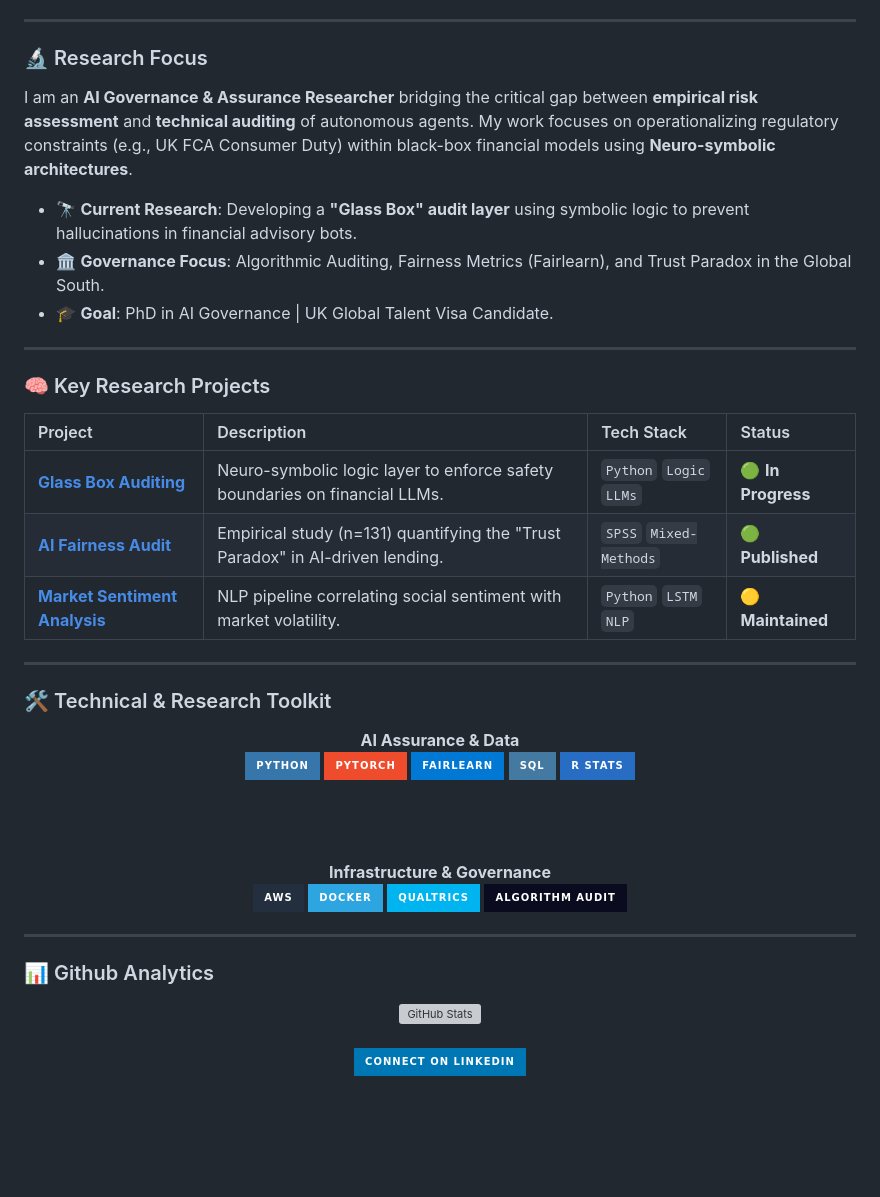
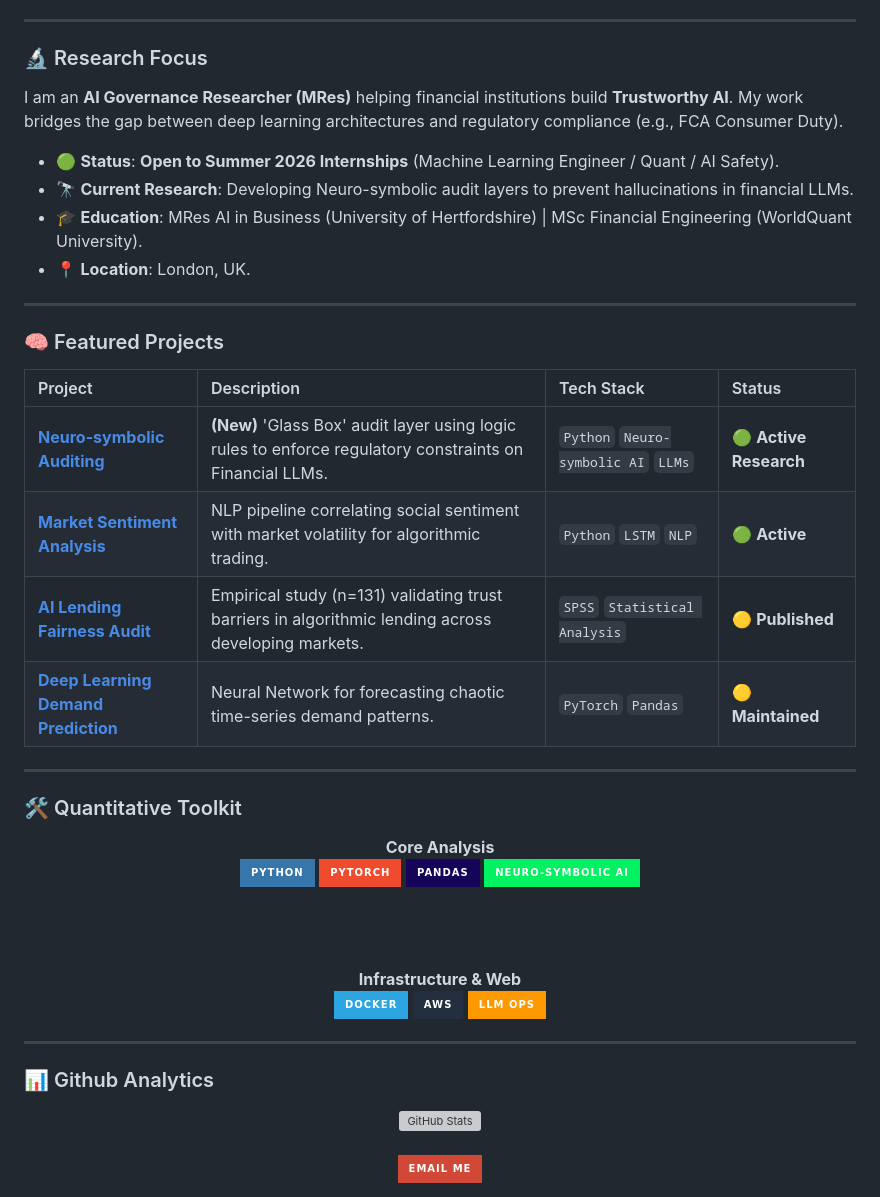
Before and after one commit to rishisubedi/rishisubedi, a Markdown page: README.md, the part around one of its changes. Rendered like a GitHub page; badges without logos; blank space fills up the shorter version; grey boxes are pictures that could not be loaded.

```diff
--- a/README.md
+++ b/README.md
@@ -10,44 +13,44 @@
 
 ### 🔬 Research Focus
 
-I am an **AI Governance & Assurance Researcher** bridging the critical gap between **empirical risk assessment** and **technical auditing** of autonomous agents. My work focuses on operationalizing regulatory constraints (e.g., UK FCA Consumer Duty) within black-box financial models using **Neuro-symbolic architectures**.
+I am an **AI Governance Researcher (MRes)** helping financial institutions build **Trustworthy AI**. My work bridges the gap between deep learning architectures and regulatory compliance (e.g., FCA Consumer Duty).
 
-- 🔭 **Current Research**: Developing a **"Glass Box" audit layer** using symbolic logic to prevent hallucinations in financial advisory bots.
-- 🏛️ **Governance Focus**: Algorithmic Auditing, Fairness Metrics (Fairlearn), and Trust Paradox in the Global South.
-- 🎓 **Goal**: PhD in AI Governance | UK Global Talent Visa Candidate.
+- 🟢 **Status**: **Open to Summer 2026 Internships** (Machine Learning Engineer / Quant / AI Safety).
+- 🔭 **Current Research**: Developing Neuro-symbolic audit layers to prevent hallucinations in financial LLMs.
+- 🎓 **Education**: MRes AI in Business (University of Hertfordshire) | MSc Financial Engineering (WorldQuant University).
+- 📍 **Location**: London, UK.
 
 ---
 
-### 🧠 Key Research Projects
+### 🧠 Featured Projects
 
 | Project | Description | Tech Stack | Status |
 |:---|:---|:---|:---|
-| **[Glass Box Auditing](https://github.com/rishisubedi/Glass-Box-Audit)** | Neuro-symbolic logic layer to enforce safety boundaries on financial LLMs. | `Python` `Logic` `LLMs` | 🟢 **In Progress** |
-| **[AI Fairness Audit](https://github.com/rishisubedi/AI-Fairness-Study)** | Empirical study (n=131) quantifying the "Trust Paradox" in AI-driven lending. | `SPSS` `Mixed-Methods` | 🟢 **Published** |
-| **[Market Sentiment Analysis](https://github.com/rishisubedi/Market-Sentiment-Analysis)** | NLP pipeline correlating social sentiment with market volatility. | `Python` `LSTM` `NLP` | 🟡 **Maintained** |
+| **[Neuro-symbolic Auditing](https://github.com/rishisubedi/Neuro-Symbolic-Audit)** | **(New)** 'Glass Box' audit layer using logic rules to enforce regulatory constraints on Financial LLMs. | `Python` `Neuro-symbolic AI` `LLMs` | 🟢 **Active Research** |
+| **[Market Sentiment Analysis](https://github.com/rishisubedi/Market-Sentiment-Analysis)** | NLP pipeline correlating social sentiment with market volatility for algorithmic trading. | `Python` `LSTM` `NLP` | 🟢 **Active** |
+| **[AI Lending Fairness Audit](https://github.com/rishisubedi/AI-Lending-Audit)** | Empirical study (n=131) validating trust barriers in algorithmic lending across developing markets. | `SPSS` `Statistical Analysis` | 🟡 **Published** |
+| **[Deep Learning Demand Prediction](https://github.com/rishisubedi/Deep-Learning-Demand-Prediction)** | Neural Network for forecasting chaotic time-series demand patterns. | `PyTorch` `Pandas` | 🟡 **Maintained** |
 
 ---
 
-### 🛠 Technical & Research Toolkit
+### 🛠 Quantitative Toolkit
 
 <div align="center">
 
-  **AI Assurance & Data**
+  **Core Analysis**
   <br>
   <img src="https://img.shields.io/badge/Python-3776AB?style=for-the-badge&logo=python&logoColor=white" />
   <img src="https://img.shields.io/badge/PyTorch-EE4C2C?style=for-the-badge&logo=pytorch&logoColor=white" />
-  <img src="https://img.shields.io/badge/Fairlearn-0078D4?style=for-the-badge&logo=microsoft&logoColor=white" />
-  <img src="https://img.shields.io/badge/SQL-4479A1?style=for-the-badge&logo=postgresql&logoColor=white" />
-  <img src="https://img.shields.io/badge/R_Stats-276DC3?style=for-the-badge&logo=r&logoColor=white" />
+  <img src="https://img.shields.io/badge/Pandas-150458?style=for-the-badge&logo=pandas&logoColor=white" />
+  <img src="https://img.shields.io/badge/Neuro--symbolic_AI-00f260?style=for-the-badge&logoColor=black" />
 
   <br><br>
 
-  **Infrastructure & Governance**
+  **Infrastructure & Web**
   <br>
+  <img src="https://img.shields.io/badge/Docker-2CA5E0?style=for-the-badge&logo=docker&logoColor=white" />
   <img src="https://img.shields.io/badge/AWS-232F3E?style=for-the-badge&logo=amazon-aws&logoColor=white" />
-  <img src="https://img.shields.io/badge/Docker-2CA5E0?style=for-the-badge&logo=docker&logoColor=white" />
-  <img src="https://img.shields.io/badge/Qualtrics-00B4EF?style=for-the-badge&logo=qualtrics&logoColor=white" />
-  <img src="https://img.shields.io/badge/Algorithm_Audit-0a0b1e?style=for-the-badge&logo=security&logoColor=white" />
+  <img src="https://img.shields.io/badge/LLM_Ops-FF9900?style=for-the-badge&logo=openai&logoColor=white" />
 
 </div>
 
@@ -62,7 +65,7 @@ I am an **AI Governance & Assurance Researcher** bridging the critical gap betwe
 <br>
 
 <div align="center">
-  <a href="https://www.linkedin.com/in/rishiram435/">
-    <img src="https://img.shields.io/badge/Connect_on_LinkedIn-0077B5?style=for-the-badge&logo=linkedin&logoColor=white" />
+  <a href="mailto:rishiram.subedi@gmail.com">
+    <img src="https://img.shields.io/badge/Email_Me-D14836?style=for-the-badge&logo=gmail&logoColor=white" />
   </a>
 </div>
```
Also changed, not shown: other parts of README.md (+6 -3 lines).
